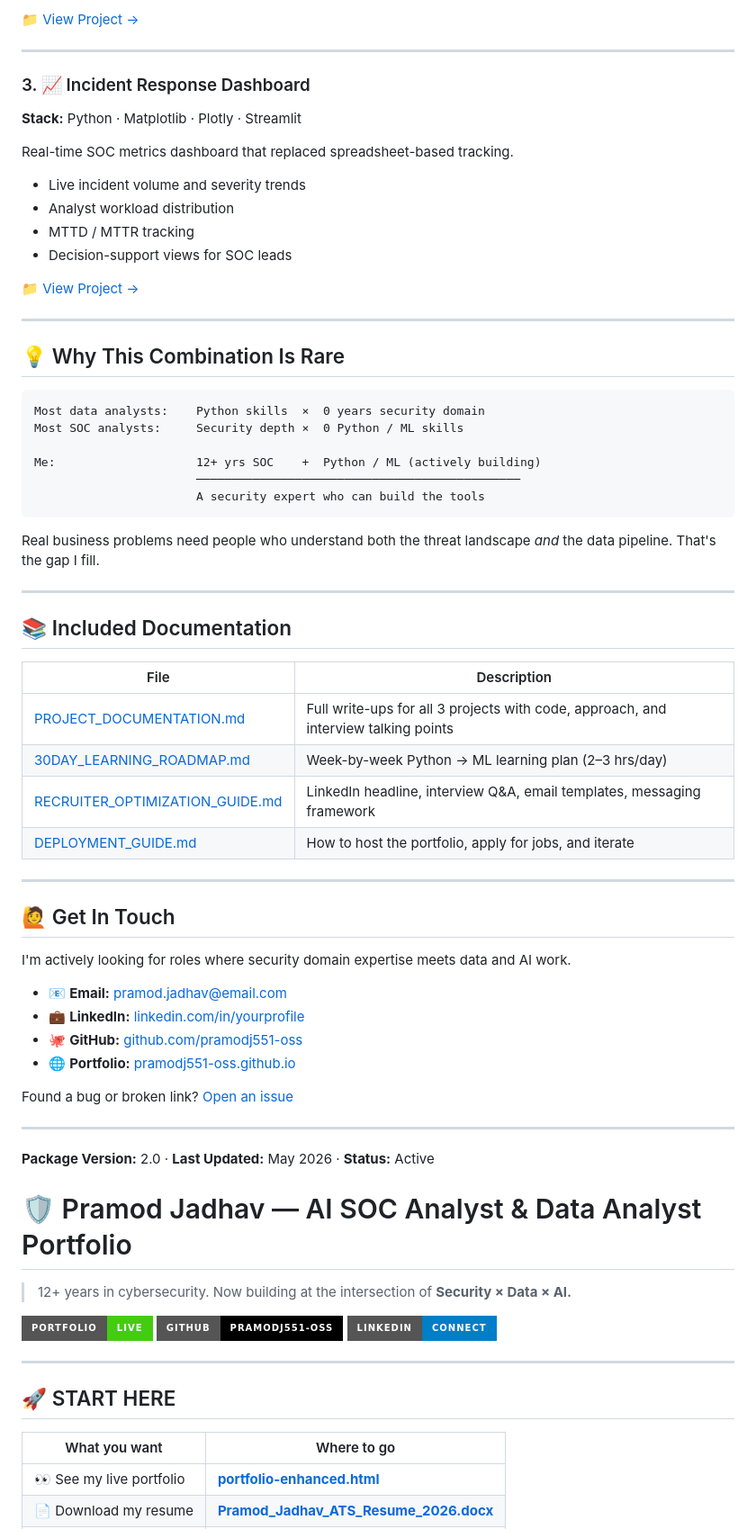
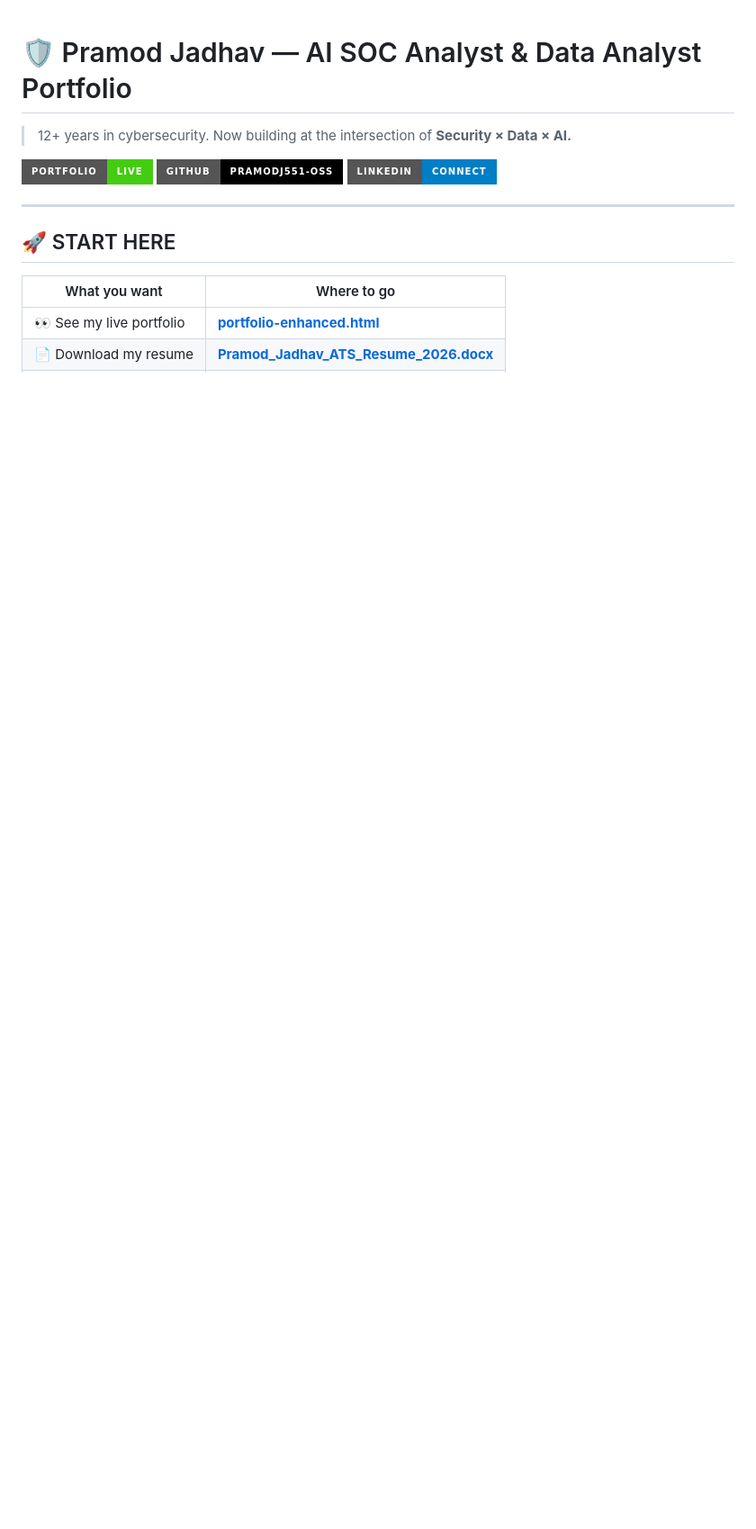
Before and after one commit to pramodj551-oss/Portfolio-, a Markdown page: README.md, the part around one of its changes. Shown at 90% size. Drawn GitHub-style; badges without logos; blank space fills up the shorter version.

````diff
--- a/README.md
+++ b/README.md
@@ -87,63 +1,3 @@ Automated the weekly log reporting workflow that previously took 4 hours manuall
-📁 [View Project →](./projects/log-analysis-automation/)
-
----
-
-### 3. 📈 Incident Response Dashboard
-**Stack:** Python · Matplotlib · Plotly · Streamlit
-
-Real-time SOC metrics dashboard that replaced spreadsheet-based tracking.
-
-- Live incident volume and severity trends
-- Analyst workload distribution
-- MTTD / MTTR tracking
-- Decision-support views for SOC leads
-
-📁 [View Project →](./projects/incident-response-dashboard/)
-
----
-
-## 💡 Why This Combination Is Rare
-
-```
-Most data analysts:    Python skills  ×  0 years security domain
-Most SOC analysts:     Security depth ×  0 Python / ML skills
-
-Me:                    12+ yrs SOC    +  Python / ML (actively building)
-                       ──────────────────────────────────────────────
-                       A security expert who can build the tools
-```
-
-Real business problems need people who understand both the threat landscape *and* the data pipeline. That's the gap I fill.
-
----
-
-## 📚 Included Documentation
-
-| File | Description |
-|---|---|
-| [PROJECT_DOCUMENTATION.md](./docs/PROJECT_DOCUMENTATION.md) | Full write-ups for all 3 projects with code, approach, and interview talking points |
-| [30DAY_LEARNING_ROADMAP.md](./docs/30DAY_LEARNING_ROADMAP.md) | Week-by-week Python → ML learning plan (2–3 hrs/day) |
-| [RECRUITER_OPTIMIZATION_GUIDE.md](./docs/RECRUITER_OPTIMIZATION_GUIDE.md) | LinkedIn headline, interview Q&A, email templates, messaging framework |
-| [DEPLOYMENT_GUIDE.md](./docs/DEPLOYMENT_GUIDE.md) | How to host the portfolio, apply for jobs, and iterate |
-
----
-
-## 🙋 Get In Touch
-
-I'm actively looking for roles where security domain expertise meets data and AI work.
-
-- 📧 **Email:** pramod.jadhav@email.com
-- 💼 **LinkedIn:** [linkedin.com/in/yourprofile](https://linkedin.com/in/yourprofile)
-- 🐙 **GitHub:** [github.com/pramodj551-oss](https://github.com/pramodj551-oss)
-- 🌐 **Portfolio:** [pramodj551-oss.github.io](https://pramodj551-oss.github.io)
-
-Found a bug or broken link? [Open an issue](https://github.com/pramodj551-oss/Portfolio-/issues)
-
----
-
-**Package Version:** 2.0 · **Last Updated:** May 2026 · **Status:** Active
-
-
 # 🛡️ Pramod Jadhav — AI SOC Analyst & Data Analyst Portfolio
 
 > 12+ years in cybersecurity. Now building at the intersection of **Security × Data × AI.**
````
Also changed, not shown: other parts of README.md (+0 -86 lines).
